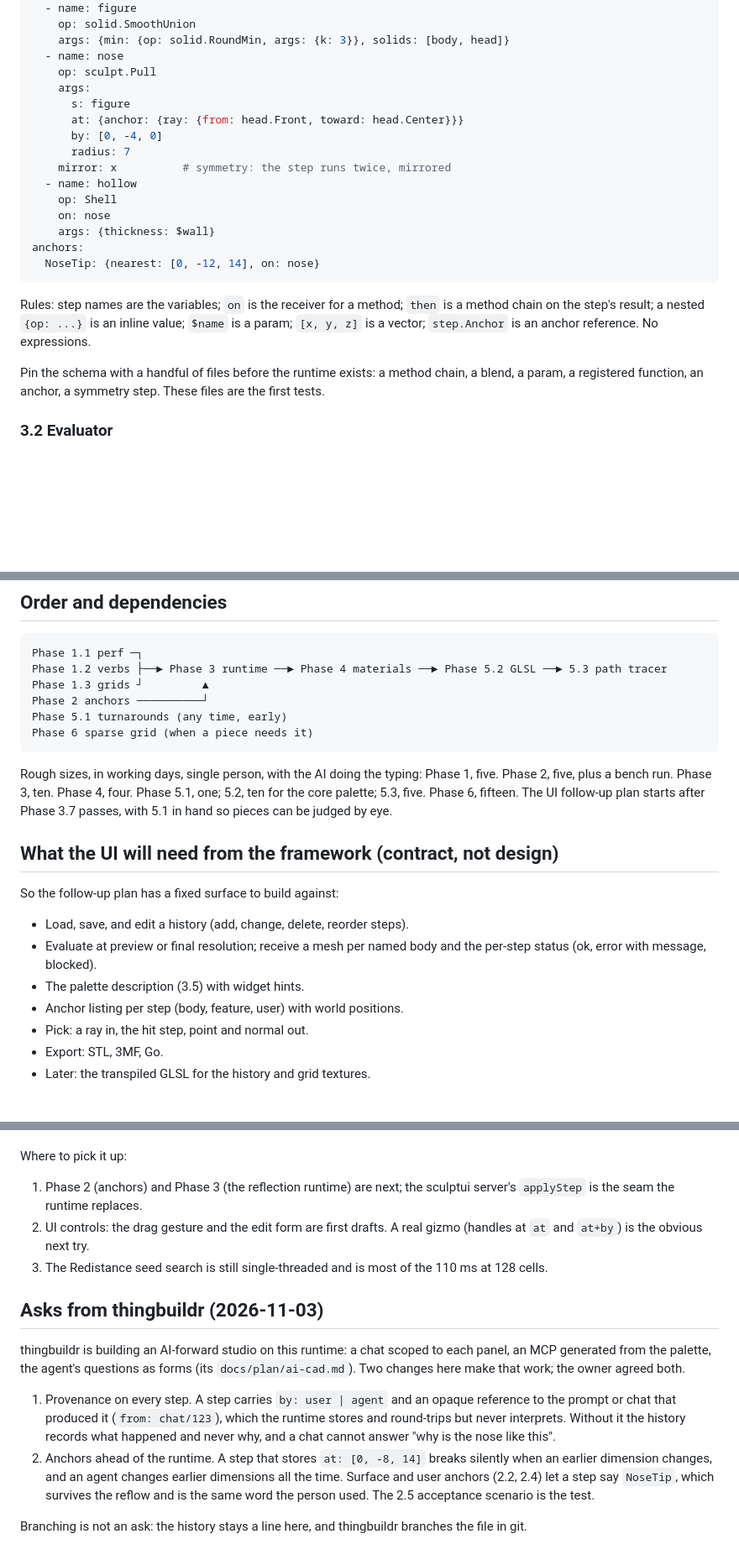
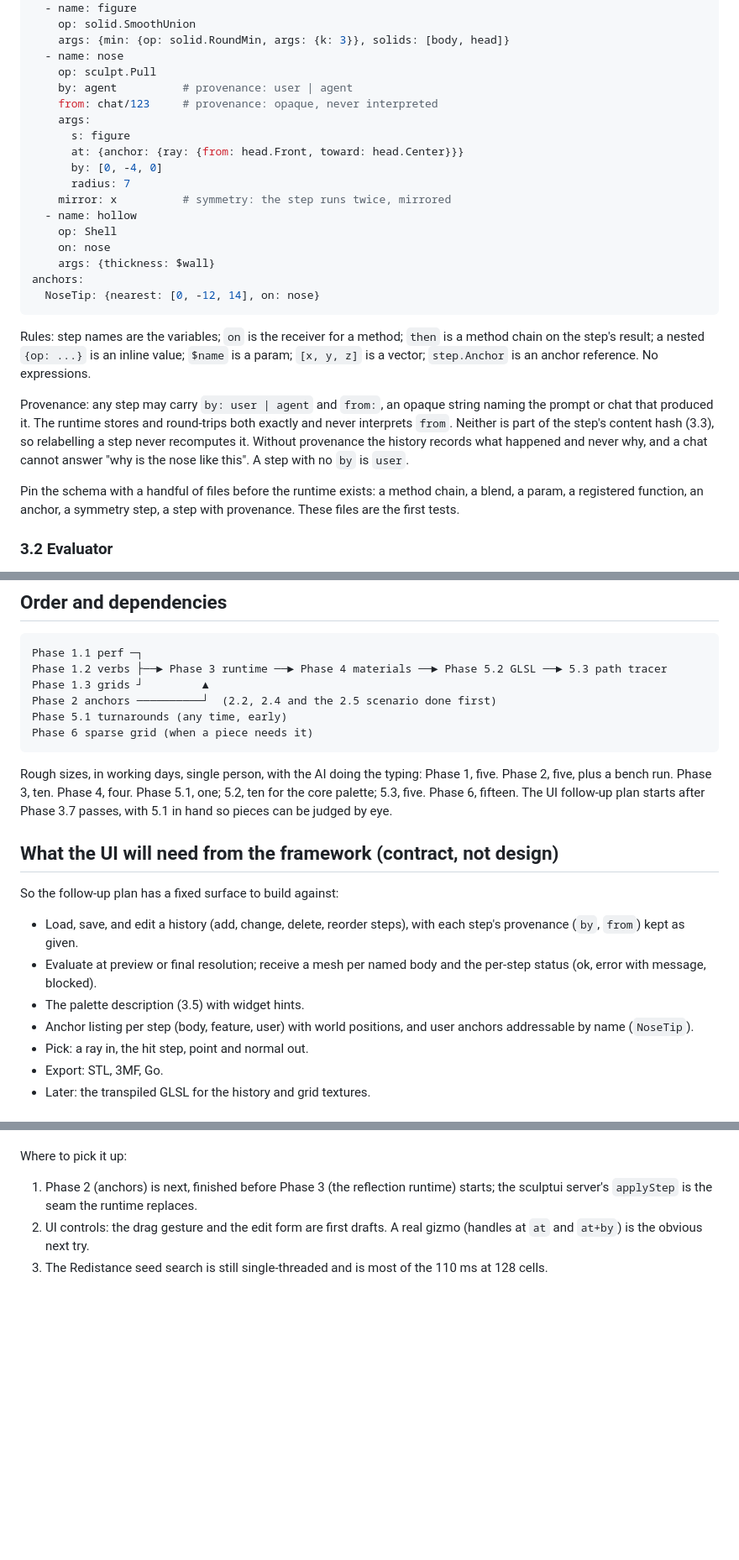
Before and after one commit to snowbldr/fluent-sdfx, a Markdown page: meta/sculpt-cad-build-plan.md, 3 parts joined by grey strips. Shown at 84% size. GitHub-like rendering; blank space fills up the shorter version.

````diff
--- a/meta/sculpt-cad-build-plan.md
+++ b/meta/sculpt-cad-build-plan.md
@@ -179,6 +190,8 @@ steps:
     args: {min: {op: solid.RoundMin, args: {k: 3}}, solids: [body, head]}
   - name: nose
     op: sculpt.Pull
+    by: agent          # provenance: user | agent
+    from: chat/123     # provenance: opaque, never interpreted
     args:
       s: figure
       at: {anchor: {ray: {from: head.Front, toward: head.Center}}}
@@ -198,9 +211,17 @@ Rules: step names are the variables; `on` is the receiver for a method;
 inline value; `$name` is a param; `[x, y, z]` is a vector; `step.Anchor`
 is an anchor reference. No expressions.
 
+Provenance: any step may carry `by: user | agent` and `from:`, an opaque
+string naming the prompt or chat that produced it. The runtime stores and
+round-trips both exactly and never interprets `from`. Neither is part of
+the step's content hash (3.3), so relabelling a step never recomputes it.
+Without provenance the history records what happened and never why, and
+a chat cannot answer "why is the nose like this". A step with no `by` is
+`user`.
+
 Pin the schema with a handful of files before the runtime exists: a
 method chain, a blend, a param, a registered function, an anchor, a
-symmetry step. These files are the first tests.
+symmetry step, a step with provenance. These files are the first tests.
 
 ### 3.2 Evaluator
 
@@ -333,7 +359,7 @@ test piece needs detail beyond what a 256-cell dense grid gives.
 Phase 1.1 perf ─┐
 Phase 1.2 verbs ├──► Phase 3 runtime ──► Phase 4 materials ──► Phase 5.2 GLSL ──► 5.3 path tracer
 Phase 1.3 grids ┘         ▲
-Phase 2 anchors ──────────┘
+Phase 2 anchors ──────────┘  (2.2, 2.4 and the 2.5 scenario done first)
 Phase 5.1 turnarounds (any time, early)
 Phase 6 sparse grid (when a piece needs it)
 ```
@@ -348,11 +374,13 @@ with 5.1 in hand so pieces can be judged by eye.
 
 So the follow-up plan has a fixed surface to build against:
 
-- Load, save, and edit a history (add, change, delete, reorder steps).
+- Load, save, and edit a history (add, change, delete, reorder steps),
+  with each step's provenance (`by`, `from`) kept as given.
 - Evaluate at preview or final resolution; receive a mesh per named body
   and the per-step status (ok, error with message, blocked).
 - The palette description (3.5) with widget hints.
-- Anchor listing per step (body, feature, user) with world positions.
+- Anchor listing per step (body, feature, user) with world positions,
+  and user anchors addressable by name (`NoseTip`).
 - Pick: a ray in, the hit step, point and normal out.
 - Export: STL, 3MF, Go.
 - Later: the transpiled GLSL for the history and grid textures.
@@ -410,27 +448,10 @@ What exists:
 
 Where to pick it up:
 
-1. Phase 2 (anchors) and Phase 3 (the reflection runtime) are next; the
-   sculptui server's `applyStep` is the seam the runtime replaces.
+1. Phase 2 (anchors) is next, finished before Phase 3 (the reflection
+   runtime) starts; the sculptui server's `applyStep` is the seam the
+   runtime replaces.
 2. UI controls: the drag gesture and the edit form are first drafts. A
    real gizmo (handles at `at` and `at+by`) is the obvious next try.
 3. The Redistance seed search is still single-threaded and is most of
    the 110 ms at 128 cells.
-
-## Asks from thingbuildr (2026-11-03)
-
-thingbuildr is building an AI-forward studio on this runtime: a chat scoped to each panel,
-an MCP generated from the palette, the agent's questions as forms (its
-`docs/plan/ai-cad.md`). Two changes here make that work; the owner agreed both.
-
-1. Provenance on every step. A step carries `by: user | agent` and an opaque reference to
-   the prompt or chat that produced it (`from: chat/123`), which the runtime stores and
-   round-trips but never interprets. Without it the history records what happened and
-   never why, and a chat cannot answer "why is the nose like this".
-2. Anchors ahead of the runtime. A step that stores `at: [0, -8, 14]` breaks silently when
-   an earlier dimension changes, and an agent changes earlier dimensions all the time.
-   Surface and user anchors (2.2, 2.4) let a step say `NoseTip`, which survives the reflow
-   and is the same word the person used. The 2.5 acceptance scenario is the test.
-
-Branching is not an ask: the history stays a line here, and thingbuildr branches the file
-in git.
````
Also changed, not shown: other parts of meta/sculpt-cad-build-plan.md (+29 -3 lines).
